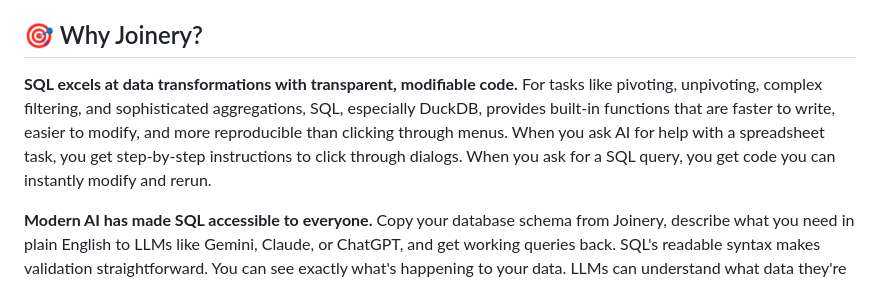
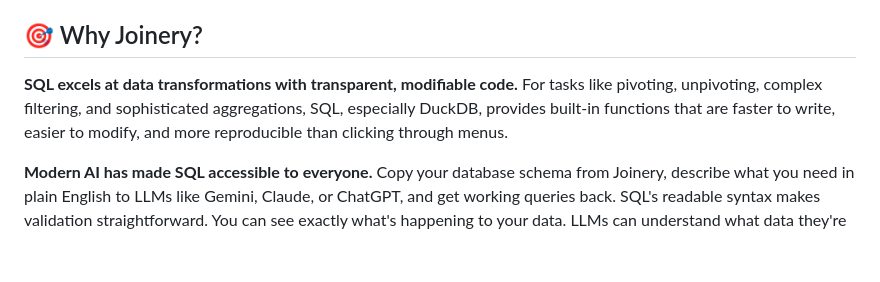
Before and after one commit to joinery-labs/joinery, a Markdown page: README.md, the part around the change. Drawn GitHub-style; blank space fills up the shorter version.

```diff
--- a/README.md
+++ b/README.md
@@ -21,7 +21,7 @@ Privacy-first local data analytics powered by DuckDB. Run SQL queries on your fi
 
 ## 🎯 Why Joinery?
 
-**SQL excels at data transformations with transparent, modifiable code.** For tasks like pivoting, unpivoting, complex filtering, and sophisticated aggregations, SQL, especially DuckDB, provides built-in functions that are faster to write, easier to modify, and more reproducible than clicking through menus. When you ask AI for help with a spreadsheet task, you get step-by-step instructions to click through dialogs. When you ask for a SQL query, you get code you can instantly modify and rerun.
+**SQL excels at data transformations with transparent, modifiable code.** For tasks like pivoting, unpivoting, complex filtering, and sophisticated aggregations, SQL, especially DuckDB, provides built-in functions that are faster to write, easier to modify, and more reproducible than clicking through menus.
 
 **Modern AI has made SQL accessible to everyone.** Copy your database schema from Joinery, describe what you need in plain English to LLMs like Gemini, Claude, or ChatGPT, and get working queries back. SQL's readable syntax makes validation straightforward. You can see exactly what's happening to your data. LLMs can understand what data they're dealing with from the schema and sample data, making the process smoother.
 
```
